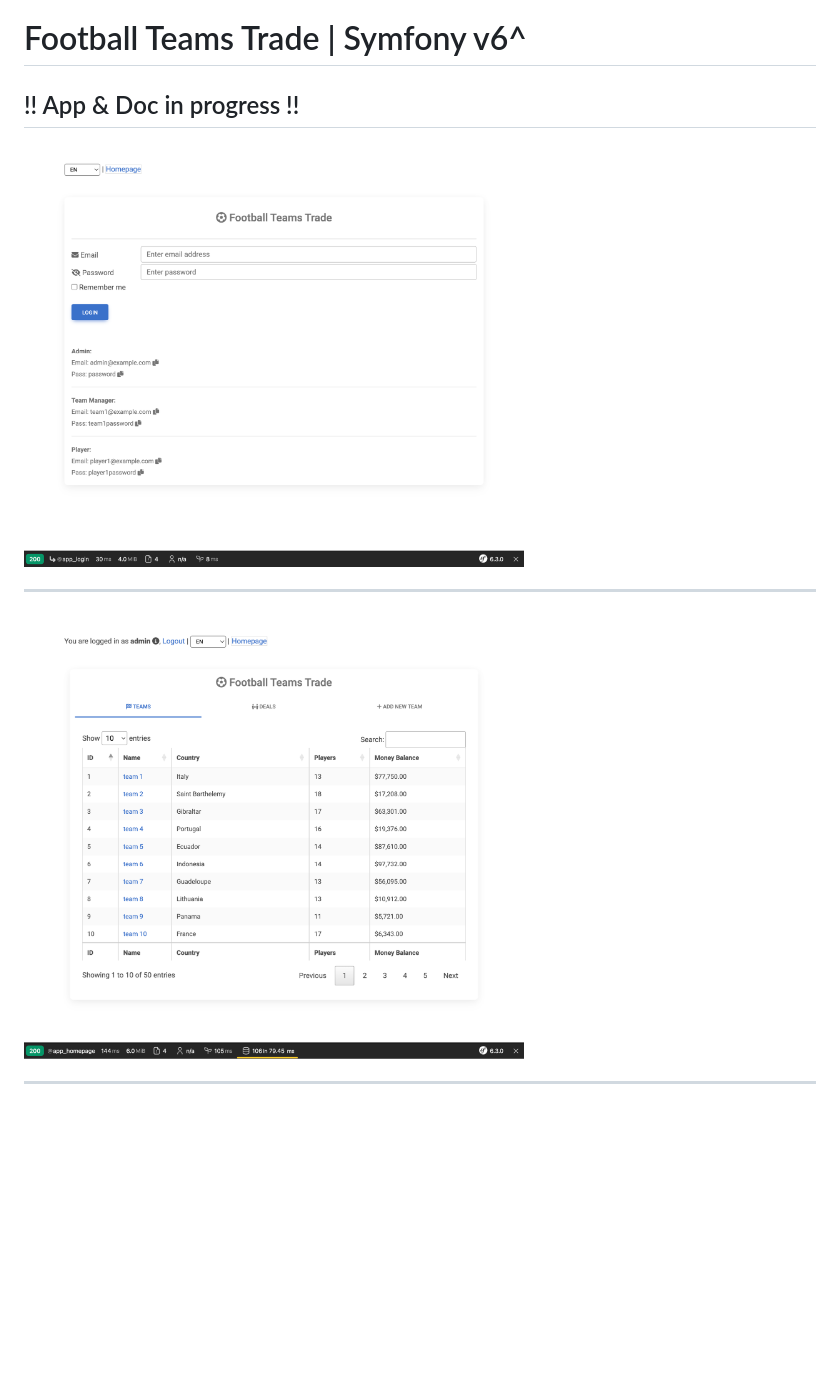
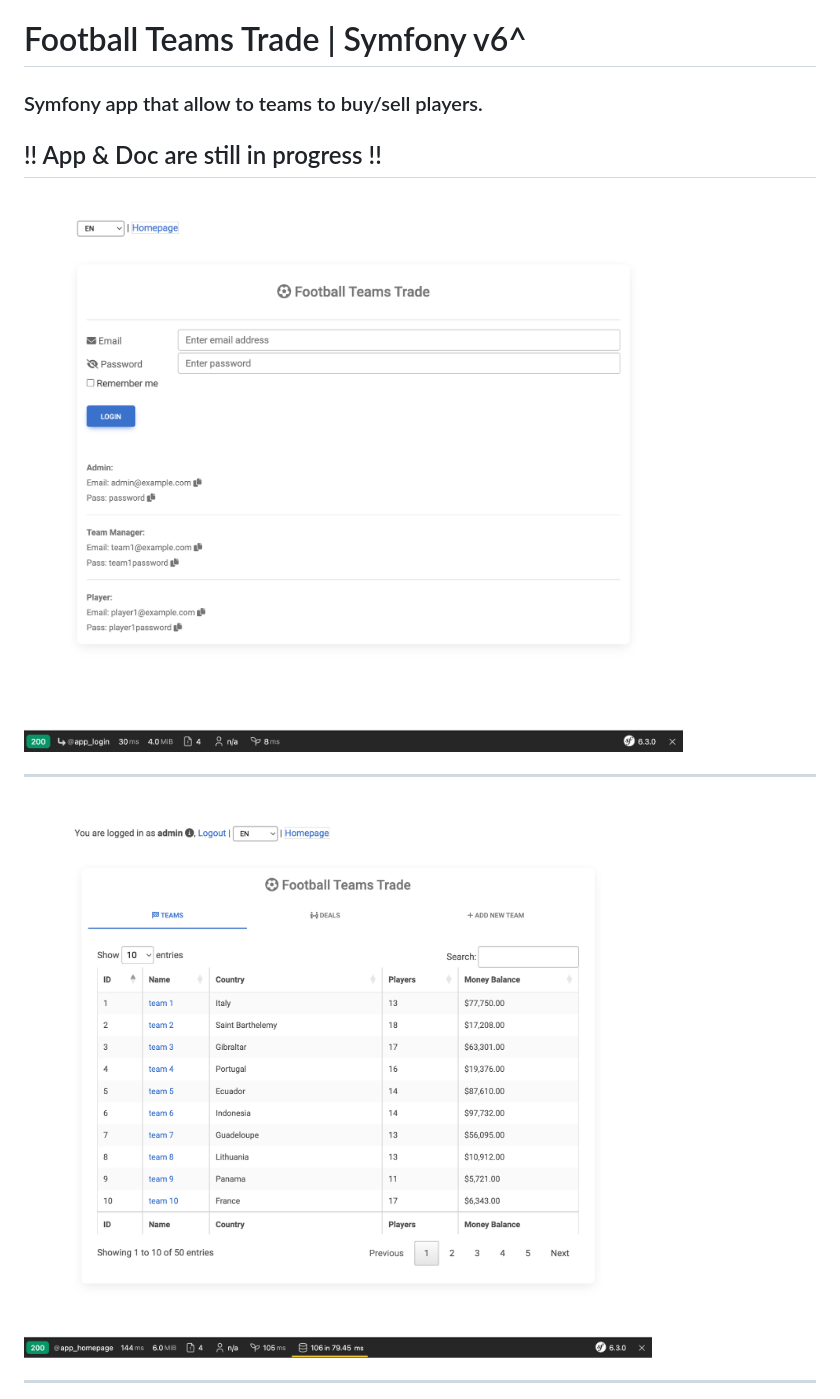
Before and after one commit to khaledalam/football-teams-trade, a Markdown page: README.md, the part around the change printed below. GitHub-like rendering; blank space fills up the shorter version.

```diff
--- a/README.md
+++ b/README.md
@@ -1,8 +1,10 @@
 # Football Teams Trade | Symfony v6^
 
-## !! App & Doc in progress !!
+### Symfony app that allow to teams to buy/sell players.
 
-<img src="login.png" width="500">
+## !! App & Doc are still in progress !!
+
+<img src="screenshots/login.png">
 <hr />
-<img src="teams.png" width="500">
+<img src="screenshots/teams.png">
 <hr />
```
Also changed, not shown: other parts of README.md (+8 -16 lines), screenshots/login.png (renamed from login.png), screenshots/new-team.png (renamed from new-team.png), screenshots/teams.png (renamed from teams.png).
